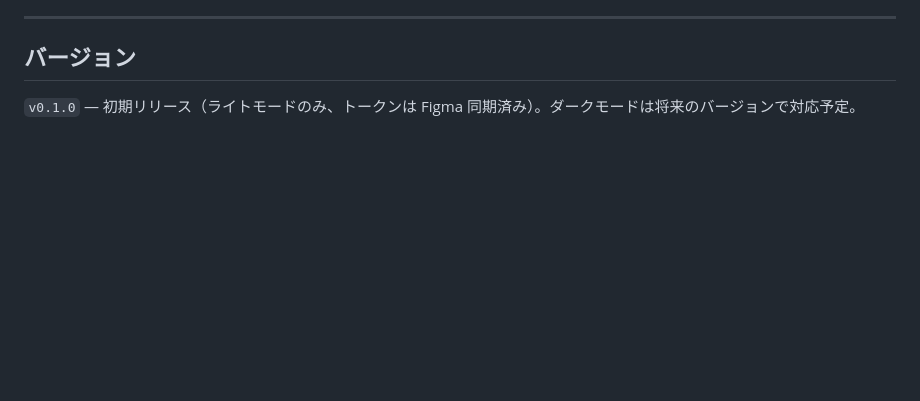
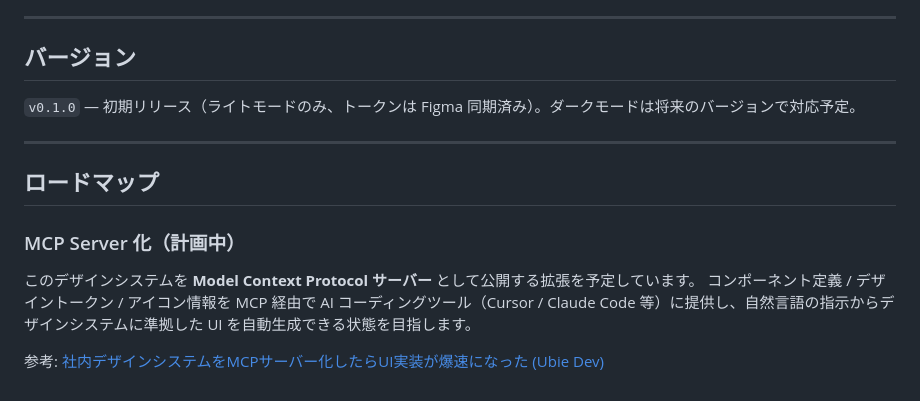
Before and after one commit to relay-development/relay-design-system, a Markdown page: README.md, the part around the change. GitHub-like rendering; blank space fills up the shorter version.

```diff
--- a/README.md
+++ b/README.md
@@ -216,3 +216,14 @@ Tailwind v4 の `@theme` で宣言されており、すべて CSS 変数とし
 ## バージョン
 
 `v0.1.0` — 初期リリース（ライトモードのみ、トークンは Figma 同期済み）。ダークモードは将来のバージョンで対応予定。
+
+---
+
+## ロードマップ
+
+### MCP Server 化（計画中）
+
+このデザインシステムを **Model Context Protocol サーバー** として公開する拡張を予定しています。
+コンポーネント定義 / デザイントークン / アイコン情報を MCP 経由で AI コーディングツール（Cursor / Claude Code 等）に提供し、自然言語の指示からデザインシステムに準拠した UI を自動生成できる状態を目指します。
+
+参考: [社内デザインシステムをMCPサーバー化したらUI実装が爆速になった (Ubie Dev)](https://zenn.dev/ubie_dev/articles/f927aaff02d618)
```
Also changed, not shown: docs/INTRODUCTION.md (+14 -0 lines).
